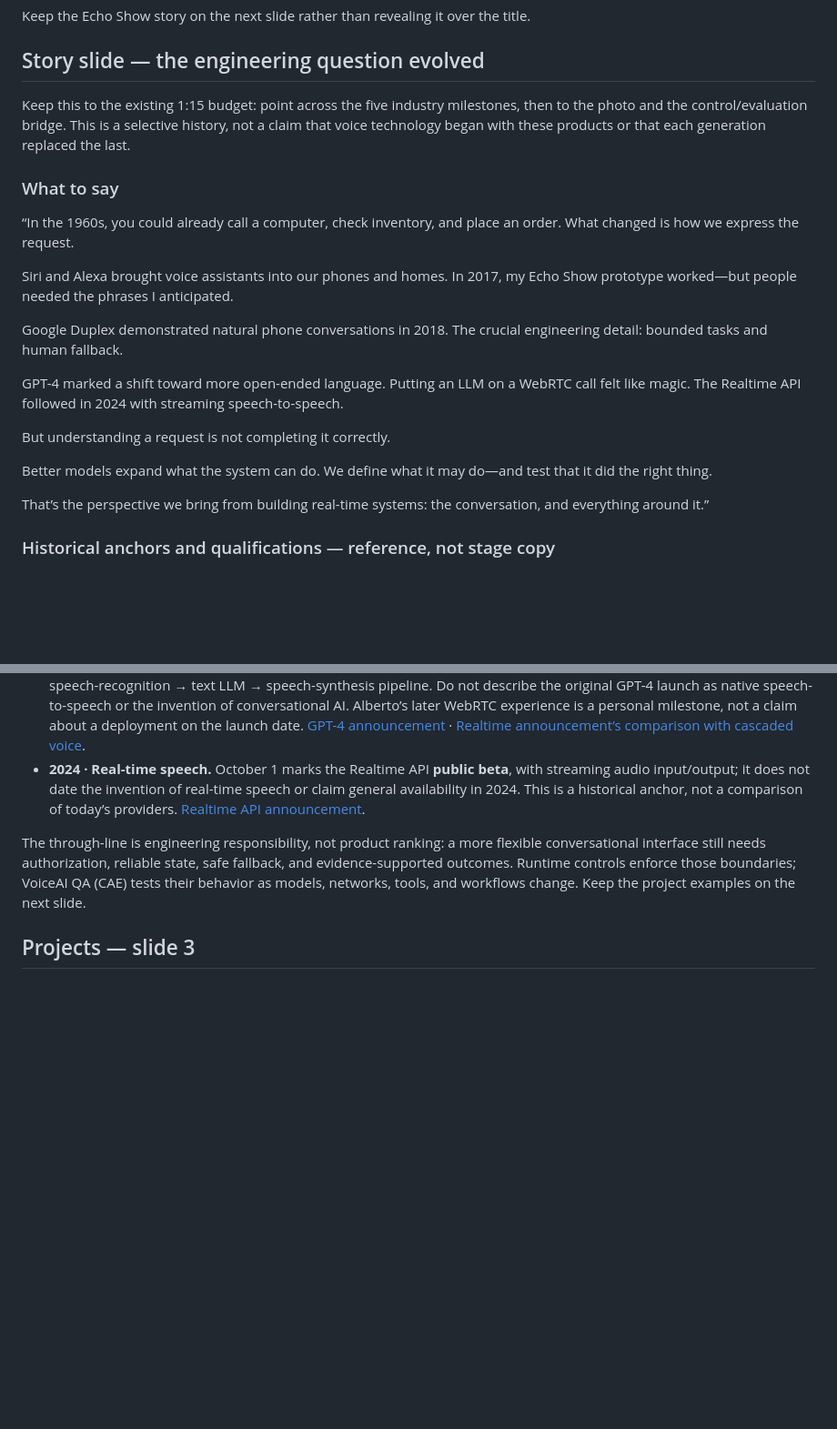
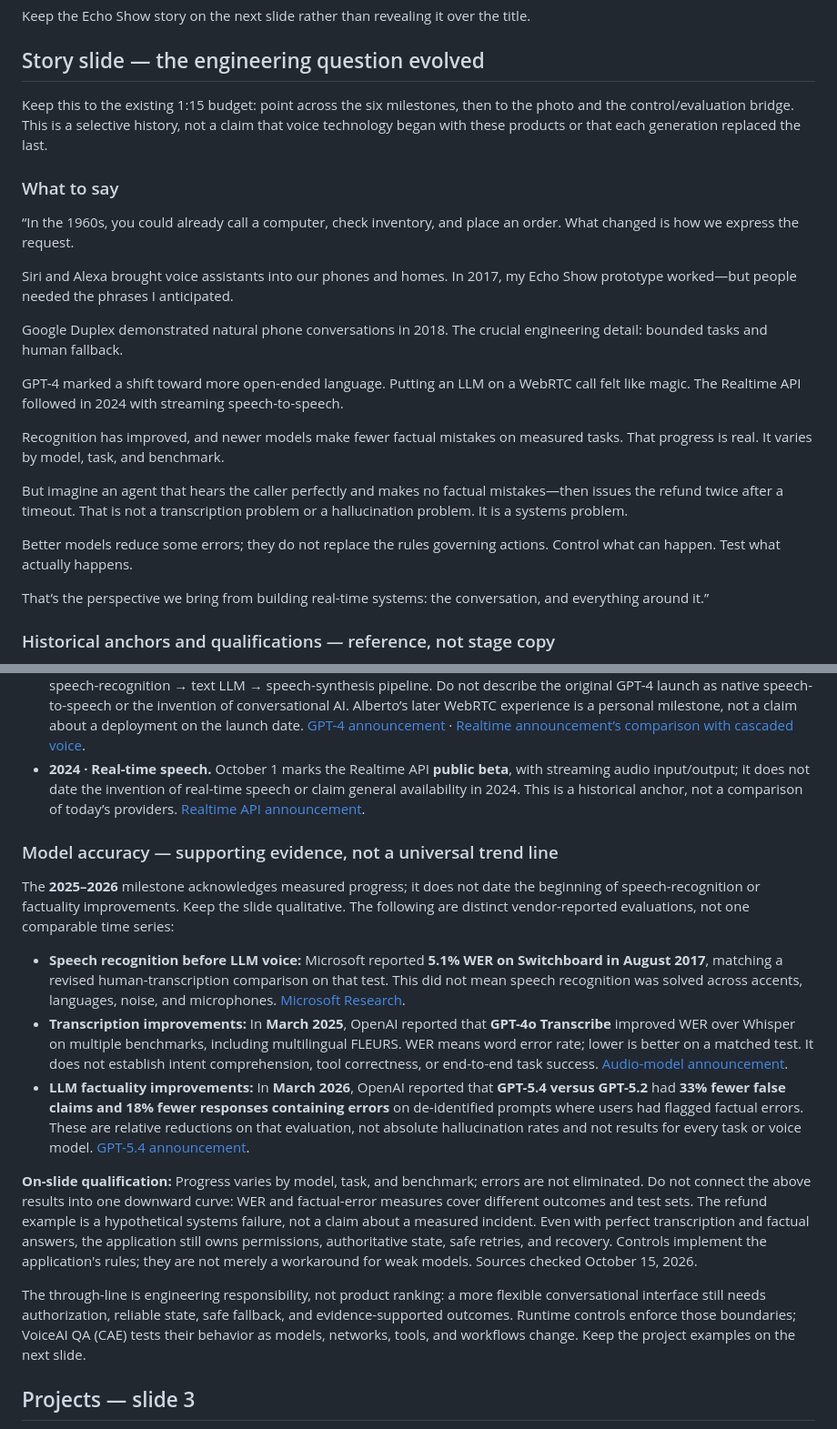
Before and after one commit to agonza1/real-time-voice-agent-evals-presentation, a Markdown page: docs/speaker-notes.md, 2 parts joined by grey strips. Shown at 91% size. GitHub-like rendering; blank space fills up the shorter version.

Commit message:
Document measured accuracy progress and why system controls still matter

```diff
--- a/docs/speaker-notes.md
+++ b/docs/speaker-notes.md
@@ -12,7 +12,7 @@ Keep the Echo Show story on the next slide rather than revealing it over the tit
 
 ## Story slide — the engineering question evolved
 
-Keep this to the existing 1:15 budget: point across the five industry milestones, then to the photo and the control/evaluation bridge. This is a selective history, not a claim that voice technology began with these products or that each generation replaced the last.
+Keep this to the existing 1:15 budget: point across the six milestones, then to the photo and the control/evaluation bridge. This is a selective history, not a claim that voice technology began with these products or that each generation replaced the last.
 
 ### What to say
 
@@ -24,9 +24,11 @@ Google Duplex demonstrated natural phone conversations in 2018. The crucial engi
 
 GPT-4 marked a shift toward more open-ended language. Putting an LLM on a WebRTC call felt like magic. The Realtime API followed in 2024 with streaming speech-to-speech.
 
-But understanding a request is not completing it correctly.
+Recognition has improved, and newer models make fewer factual mistakes on measured tasks. That progress is real. It varies by model, task, and benchmark.
 
-Better models expand what the system can do. We define what it may do—and test that it did the right thing.
+But imagine an agent that hears the caller perfectly and makes no factual mistakes—then issues the refund twice after a timeout. That is not a transcription problem or a hallucination problem. It is a systems problem.
+
+Better models reduce some errors; they do not replace the rules governing actions. Control what can happen. Test what actually happens.
 
 That’s the perspective we bring from building real-time systems: the conversation, and everything around it.”
 
@@ -37,6 +39,16 @@ That’s the perspective we bring from building real-time systems: the conversat
 - **2018 · Google Duplex.** Google’s May 8 announcement describes natural phone conversations in narrowly trained domains, with self-monitoring and a human operator for tasks it cannot finish autonomously. Naturalness did not imply general-purpose autonomy. [Google Research](https://research.google/blog/google-duplex-an-ai-system-for-accomplishing-real-world-tasks-over-the-phone/).
 - **2023 · GPT-4 and LLM-based voice.** GPT-4 was announced March 14, 2023 with text output; the slide places it inside a speech-recognition → text LLM → speech-synthesis pipeline. Do not describe the original GPT-4 launch as native speech-to-speech or the invention of conversational AI. Alberto’s later WebRTC experience is a personal milestone, not a claim about a deployment on the launch date. [GPT-4 announcement](https://openai.com/index/gpt-4-research/) · [Realtime announcement’s comparison with cascaded voice](https://openai.com/index/introducing-the-realtime-api/).
 - **2024 · Real-time speech.** October 1 marks the Realtime API **public beta**, with streaming audio input/output; it does not date the invention of real-time speech or claim general availability in 2024. This is a historical anchor, not a comparison of today’s providers. [Realtime API announcement](https://openai.com/index/introducing-the-realtime-api/).
+
+### Model accuracy — supporting evidence, not a universal trend line
+
+The **2025–2026** milestone acknowledges measured progress; it does not date the beginning of speech-recognition or factuality improvements. Keep the slide qualitative. The following are distinct vendor-reported evaluations, not one comparable time series:
+
+- **Speech recognition before LLM voice:** Microsoft reported **5.1% WER on Switchboard in August 2017**, matching a revised human-transcription comparison on that test. This did not mean speech recognition was solved across accents, languages, noise, and microphones. [Microsoft Research](https://www.microsoft.com/en-us/research/blog/microsoft-researchers-achieve-new-conversational-speech-recognition-milestone/).
+- **Transcription improvements:** In **March 2025**, OpenAI reported that **GPT-4o Transcribe** improved WER over Whisper on multiple benchmarks, including multilingual FLEURS. WER means word error rate; lower is better on a matched test. It does not establish intent comprehension, tool correctness, or end-to-end task success. [Audio-model announcement](https://openai.com/index/introducing-our-next-generation-audio-models/).
+- **LLM factuality improvements:** In **March 2026**, OpenAI reported that **GPT-5.4 versus GPT-5.2** had **33% fewer false claims and 18% fewer responses containing errors** on de-identified prompts where users had flagged factual errors. These are relative reductions on that evaluation, not absolute hallucination rates and not results for every task or voice model. [GPT-5.4 announcement](https://openai.com/index/introducing-gpt-5-4/).
+
+**On-slide qualification:** Progress varies by model, task, and benchmark; errors are not eliminated. Do not connect the above results into one downward curve: WER and factual-error measures cover different outcomes and test sets. The refund example is a hypothetical systems failure, not a claim about a measured incident. Even with perfect transcription and factual answers, the application still owns permissions, authoritative state, safe retries, and recovery. Controls implement the application's rules; they are not merely a workaround for weak models. Sources checked October 15, 2026.
 
 The through-line is engineering responsibility, not product ranking: a more flexible conversational interface still needs authorization, reliable state, safe fallback, and evidence-supported outcomes. Runtime controls enforce those boundaries; VoiceAI QA (CAE) tests their behavior as models, networks, tools, and workflows change. Keep the project examples on the next slide.
 
```
